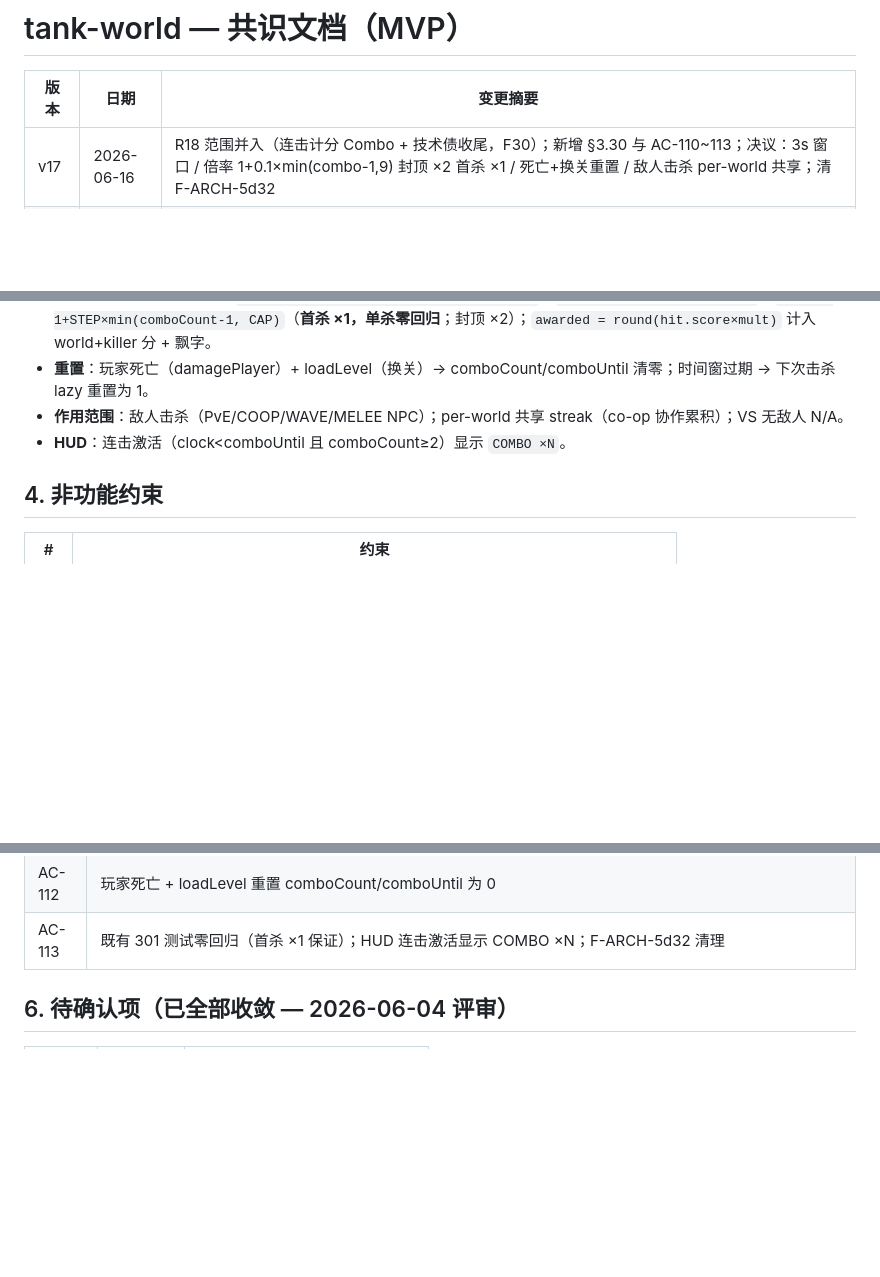
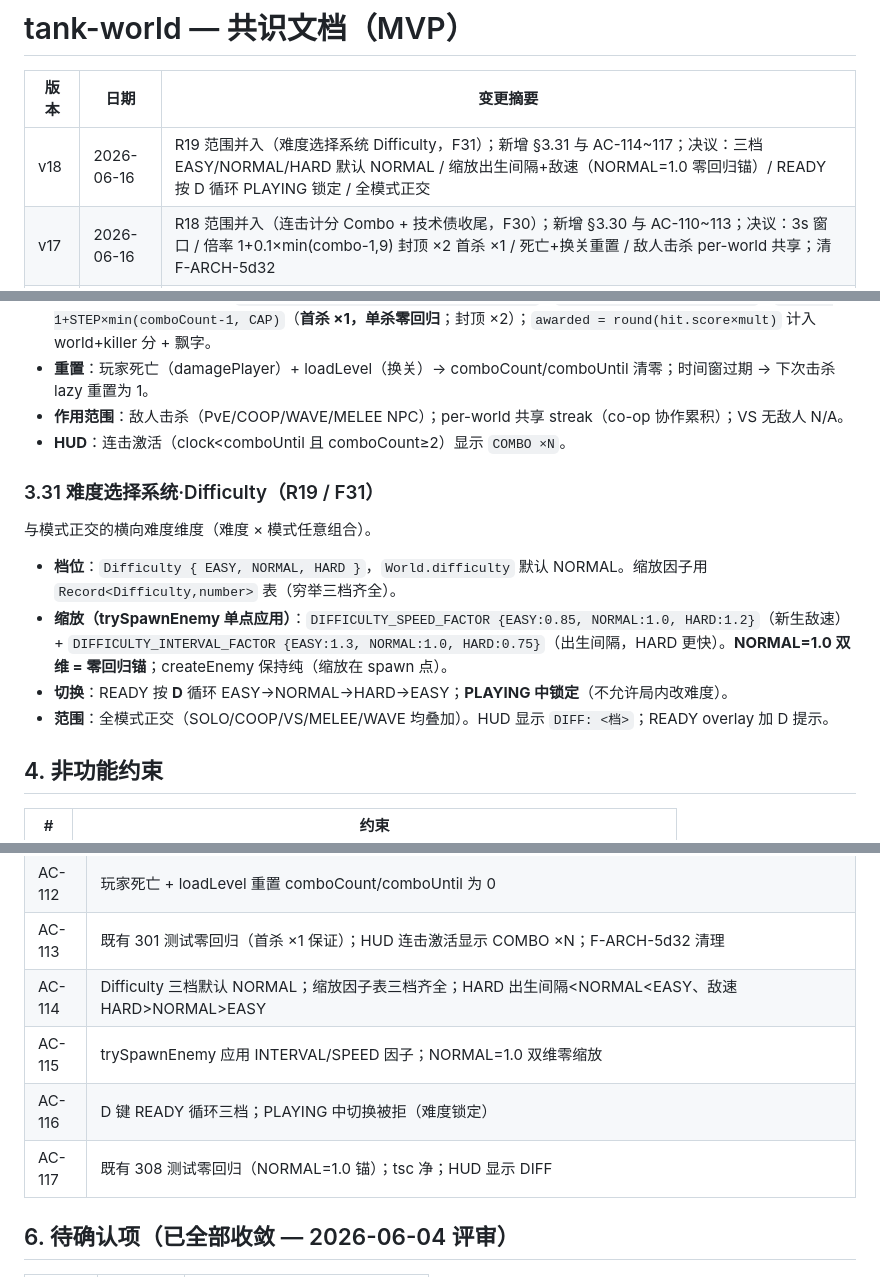
Before and after one commit to Corray/tank-world, a Markdown page: docs/spec/consensus.md, 3 parts joined by grey strips. Drawn GitHub-style; blank space fills up the shorter version.

Commit message:
docs(spec): R19 提案（难度选择系统 Difficulty）拍板 + 共识 v18 + 模块清单 v17
Co-Authored-By: Claude Fable 5 <noreply@anthropic.com>

```diff
--- a/docs/spec/consensus.md
+++ b/docs/spec/consensus.md
@@ -2,6 +2,7 @@
 
 | 版本 | 日期 | 变更摘要 |
 |------|------|---------|
+| v18 | 2026-06-16 | R19 范围并入（难度选择系统 Difficulty，F31）；新增 §3.31 与 AC-114~117；决议：三档 EASY/NORMAL/HARD 默认 NORMAL / 缩放出生间隔+敌速（NORMAL=1.0 零回归锚）/ READY 按 D 循环 PLAYING 锁定 / 全模式正交 |
 | v17 | 2026-06-16 | R18 范围并入（连击计分 Combo + 技术债收尾，F30）；新增 §3.30 与 AC-110~113；决议：3s 窗口 / 倍率 1+0.1×min(combo-1,9) 封顶 ×2 首杀 ×1 / 死亡+换关重置 / 敌人击杀 per-world 共享；清 F-ARCH-5d32 |
 | v16 | 2026-06-16 | R17 范围并入（战役扩展 L4/L5，LEVEL_COUNT 3→5，F29）；新增 §3.29 与 AC-106~109；决议：5 关递进 / 终点 L5 + 无尽 L6 起里程碑 L10/L15/L20（LEVEL_COUNT 派生）/ 硬编码债修正（enterEndless/variantLayout/endlessConfig）/ ENDLESS_8 保字面 8 |
 | v15 | 2026-06-15 | R16 范围并入（GUARDIAN 第三 Boss·防御型，F28）；新增 §3.28 与 AC-102~105；决议：GUARDIAN 高 HP 12 慢速 0.6× / 周期自我护盾免疫子弹（狂暴缩周期）/ 三循环轮换 [BOSS,SUMMONER,GUARDIAN] |
@@ -457,6 +459,15 @@ Boss 谱系第三维度——防御型肉盾，迫使持续输出。BOSS=火力
 - **作用范围**：敌人击杀（PvE/COOP/WAVE/MELEE NPC）；per-world 共享 streak（co-op 协作累积）；VS 无敌人 N/A。
 - **HUD**：连击激活（clock<comboUntil 且 comboCount≥2）显示 `COMBO ×N`。
 
+### 3.31 难度选择系统·Difficulty（R19 / F31）
+
+与模式正交的横向难度维度（难度 × 模式任意组合）。
+
+- **档位**：`Difficulty { EASY, NORMAL, HARD }`，`World.difficulty` 默认 NORMAL。缩放因子用 `Record<Difficulty,number>` 表（穷举三档齐全）。
+- **缩放（trySpawnEnemy 单点应用）**：`DIFFICULTY_SPEED_FACTOR {EASY:0.85, NORMAL:1.0, HARD:1.2}`（新生敌速）+ `DIFFICULTY_INTERVAL_FACTOR {EASY:1.3, NORMAL:1.0, HARD:0.75}`（出生间隔，HARD 更快）。**NORMAL=1.0 双维 = 零回归锚**；createEnemy 保持纯（缩放在 spawn 点）。
+- **切换**：READY 按 **D** 循环 EASY→NORMAL→HARD→EASY；**PLAYING 中锁定**（不允许局内改难度）。
+- **范围**：全模式正交（SOLO/COOP/VS/MELEE/WAVE 均叠加）。HUD 显示 `DIFF: <档>`；READY overlay 加 D 提示。
+
 ## 4. 非功能约束
 
 | # | 约束 |
@@ -584,6 +595,10 @@ Boss 谱系第三维度——防御型肉盾，迫使持续输出。BOSS=火力
 | AC-111 | 首杀 mult=1（单杀零回归）；窗外击杀 comboCount lazy 重置为 1 |
 | AC-112 | 玩家死亡 + loadLevel 重置 comboCount/comboUntil 为 0 |
 | AC-113 | 既有 301 测试零回归（首杀 ×1 保证）；HUD 连击激活显示 COMBO ×N；F-ARCH-5d32 清理 |
+| AC-114 | Difficulty 三档默认 NORMAL；缩放因子表三档齐全；HARD 出生间隔<NORMAL<EASY、敌速 HARD>NORMAL>EASY |
+| AC-115 | trySpawnEnemy 应用 INTERVAL/SPEED 因子；NORMAL=1.0 双维零缩放 |
+| AC-116 | D 键 READY 循环三档；PLAYING 中切换被拒（难度锁定） |
+| AC-117 | 既有 308 测试零回归（NORMAL=1.0 锚）；tsc 净；HUD 显示 DIFF |
 
 ## 6. 待确认项（已全部收敛 — 2026-06-04 评审）
 
```
Also changed, not shown: other parts of docs/spec/consensus.md (+1 -0 lines), docs/prd/2026-06-16-R19-proposal.md (added, +61 -0 lines), docs/spec/modules.md (+1 -0 lines).
